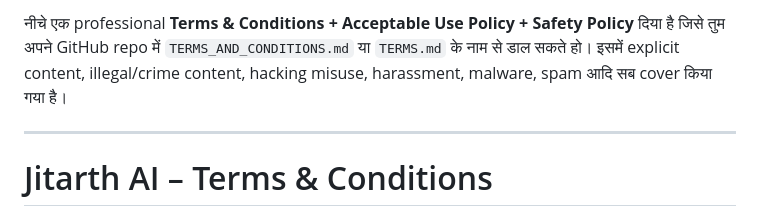
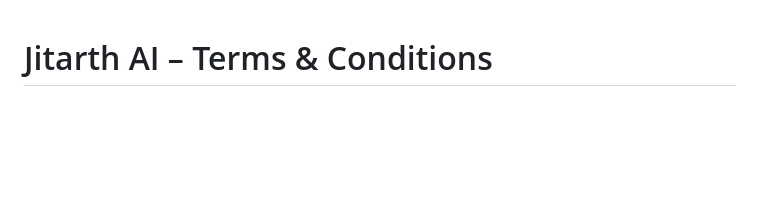
Before and after one commit to Jitarth-Satija/Jitarth-AI, a Markdown page: Terms & Conditions.md, the part around the change. Rendered like a GitHub page; blank space fills up the shorter version.

```diff
--- a/Terms & Conditions.md
+++ b/Terms & Conditions.md
@@ -1,6 +1,3 @@
-नीचे एक professional **Terms & Conditions + Acceptable Use Policy + Safety Policy** दिया है जिसे तुम अपने GitHub repo में `TERMS_AND_CONDITIONS.md` या `TERMS.md` के नाम से डाल सकते हो। इसमें explicit content, illegal/crime content, hacking misuse, harassment, malware, spam आदि सब cover किया गया है।
-
----
 
 # Jitarth AI – Terms & Conditions
 
```
